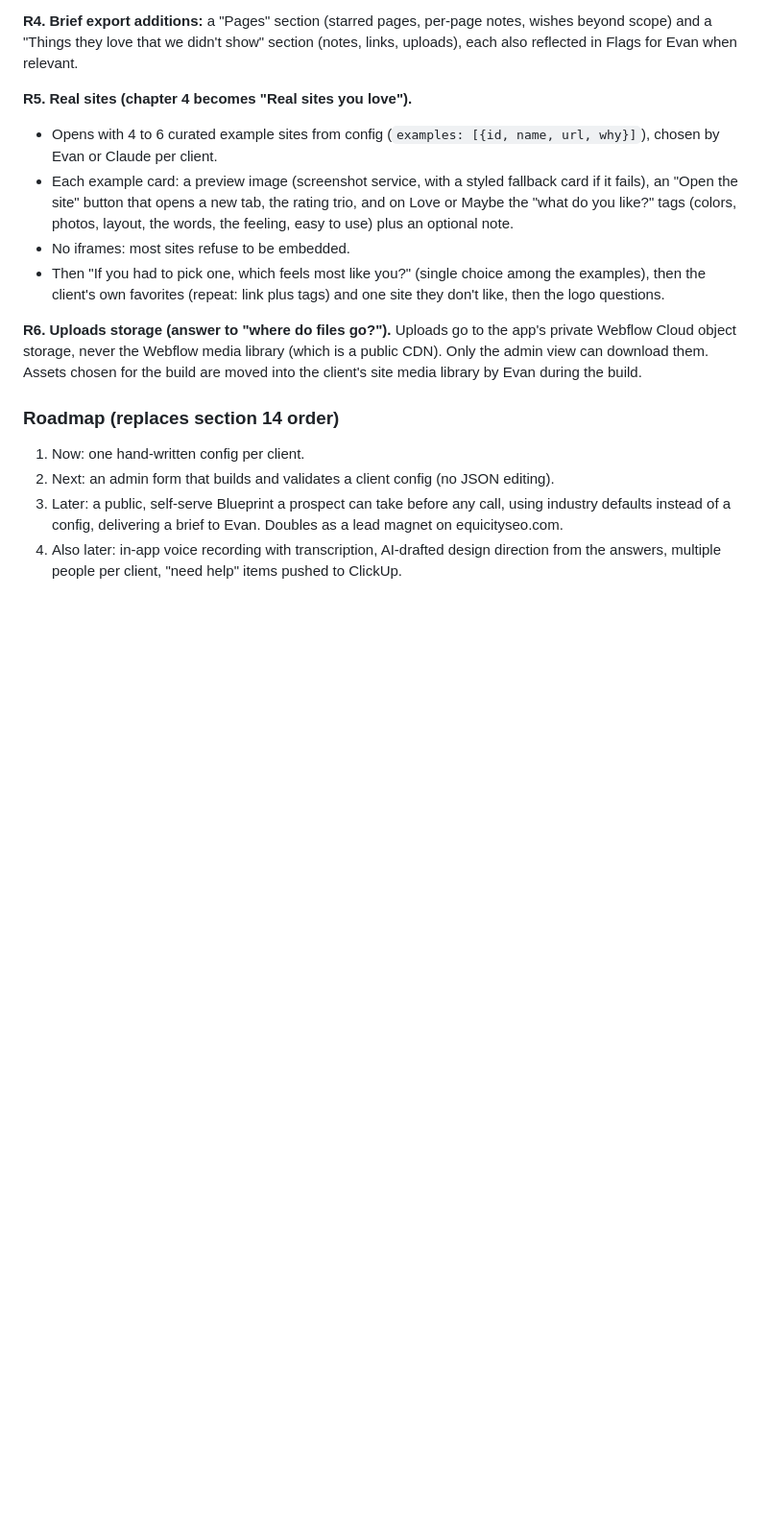
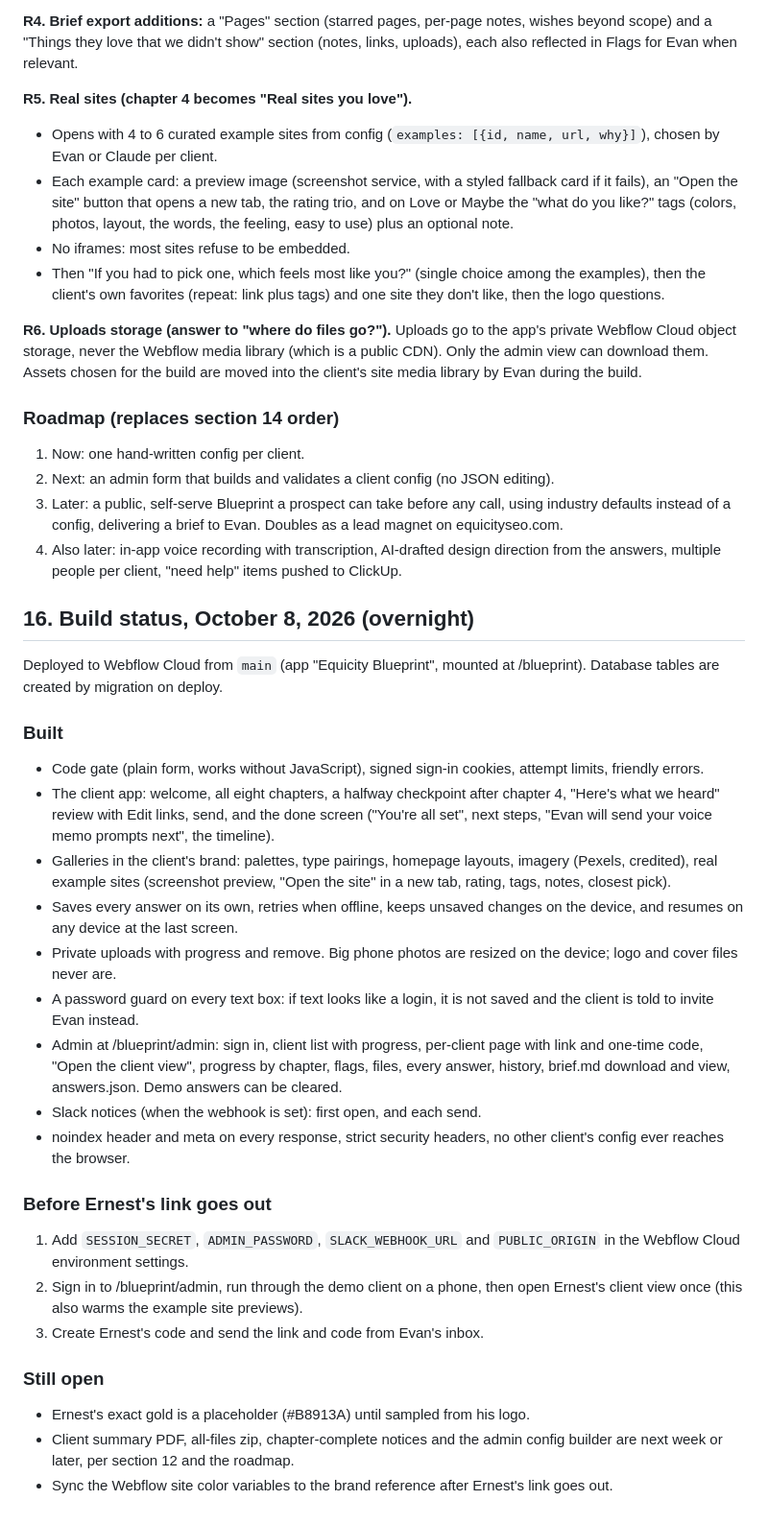
Before and after one commit to evan-ebert/equicity-blueprint, a Markdown page: docs/brief.md, the part around the change. Shown at 96% size. GitHub-like rendering; blank space fills up the shorter version.

Commit message:
Brief: add overnight build status
Co-Authored-By: Claude Opus 5.5 <noreply@anthropic.com>
Claude-Session: https://claude.ai/code/session_01Hax2qwgRk39T3u2L94czcS

```diff
--- a/docs/brief.md
+++ b/docs/brief.md
@@ -620,3 +620,31 @@ These override anything above that conflicts.
 2. Next: an admin form that builds and validates a client config (no JSON editing).
 3. Later: a public, self-serve Blueprint a prospect can take before any call, using industry defaults instead of a config, delivering a brief to Evan. Doubles as a lead magnet on equicityseo.com.
 4. Also later: in-app voice recording with transcription, AI-drafted design direction from the answers, multiple people per client, "need help" items pushed to ClickUp.
+
+## 16. Build status, October 8, 2026 (overnight)
+
+Deployed to Webflow Cloud from `main` (app "Equicity Blueprint", mounted at /blueprint). Database tables are created by migration on deploy.
+
+### Built
+
+- Code gate (plain form, works without JavaScript), signed sign-in cookies, attempt limits, friendly errors.
+- The client app: welcome, all eight chapters, a halfway checkpoint after chapter 4, "Here's what we heard" review with Edit links, send, and the done screen ("You're all set", next steps, "Evan will send your voice memo prompts next", the timeline).
+- Galleries in the client's brand: palettes, type pairings, homepage layouts, imagery (Pexels, credited), real example sites (screenshot preview, "Open the site" in a new tab, rating, tags, notes, closest pick).
+- Saves every answer on its own, retries when offline, keeps unsaved changes on the device, and resumes on any device at the last screen.
+- Private uploads with progress and remove. Big phone photos are resized on the device; logo and cover files never are.
+- A password guard on every text box: if text looks like a login, it is not saved and the client is told to invite Evan instead.
+- Admin at /blueprint/admin: sign in, client list with progress, per-client page with link and one-time code, "Open the client view", progress by chapter, flags, files, every answer, history, brief.md download and view, answers.json. Demo answers can be cleared.
+- Slack notices (when the webhook is set): first open, and each send.
+- noindex header and meta on every response, strict security headers, no other client's config ever reaches the browser.
+
+### Before Ernest's link goes out
+
+1. Add `SESSION_SECRET`, `ADMIN_PASSWORD`, `SLACK_WEBHOOK_URL` and `PUBLIC_ORIGIN` in the Webflow Cloud environment settings.
+2. Sign in to /blueprint/admin, run through the demo client on a phone, then open Ernest's client view once (this also warms the example site previews).
+3. Create Ernest's code and send the link and code from Evan's inbox.
+
+### Still open
+
+- Ernest's exact gold is a placeholder (#B8913A) until sampled from his logo.
+- Client summary PDF, all-files zip, chapter-complete notices and the admin config builder are next week or later, per section 12 and the roadmap.
+- Sync the Webflow site color variables to the brand reference after Ernest's link goes out.
```
